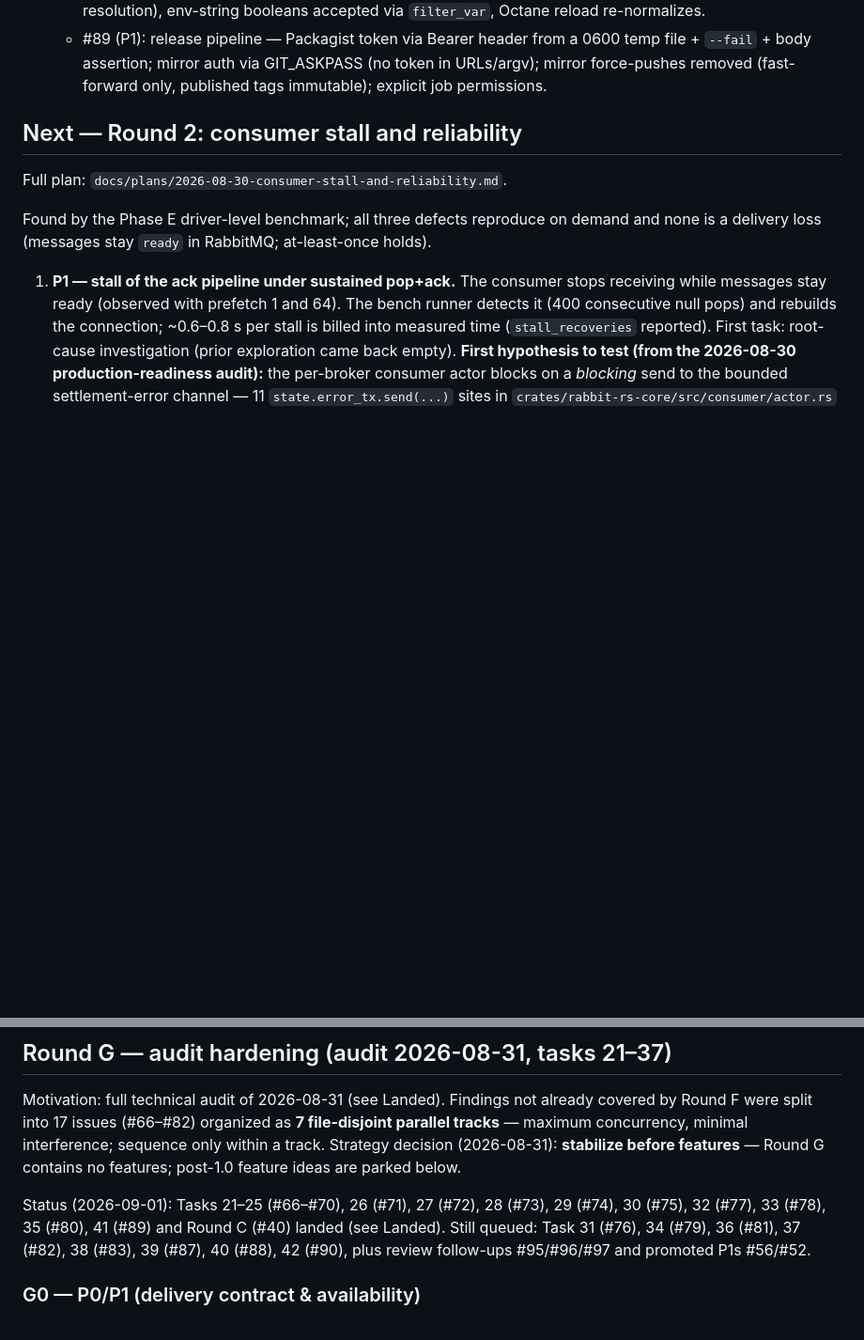
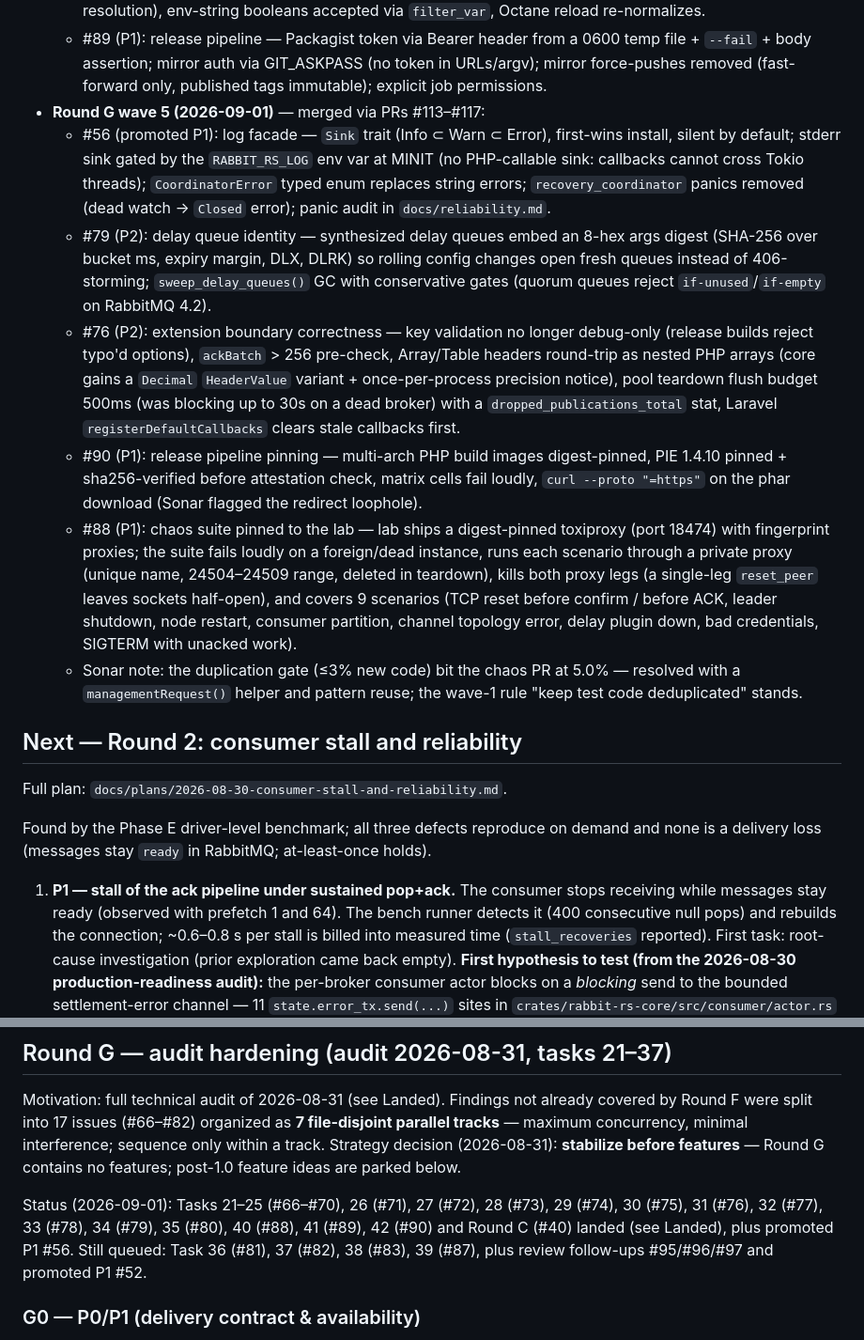
Before and after one commit to Goopil/php-rabbit-rs, a Markdown page: docs/plans/ROADMAP.md, 2 parts joined by grey strips. Shown at 94% size. Drawn GitHub-style; blank space fills up the shorter version.

Commit message:
docs: consolidate roadmap for wave 5 (tasks 31, 34, 40, 42 + P1 #56)

```diff
--- a/docs/plans/ROADMAP.md
+++ b/docs/plans/ROADMAP.md
@@ -91,6 +91,40 @@ with the feature, never in a later docs pass.
     0600 temp file + `--fail` + body assertion; mirror auth via GIT_ASKPASS
     (no token in URLs/argv); mirror force-pushes removed (fast-forward only,
     published tags immutable); explicit job permissions.
+- **Round G wave 5 (2026-09-01)** — merged via PRs #113–#117:
+  - #56 (promoted P1): log facade — `Sink` trait (Info ⊂ Warn ⊂ Error),
+    first-wins install, silent by default; stderr sink gated by the
+    `RABBIT_RS_LOG` env var at MINIT (no PHP-callable sink: callbacks cannot
+    cross Tokio threads); `CoordinatorError` typed enum replaces string
+    errors; `recovery_coordinator` panics removed (dead watch → `Closed`
+    error); panic audit in `docs/reliability.md`.
+  - #79 (P2): delay queue identity — synthesized delay queues embed an
+    8-hex args digest (SHA-256 over bucket ms, expiry margin, DLX, DLRK) so
+    rolling config changes open fresh queues instead of 406-storming;
+    `sweep_delay_queues()` GC with conservative gates (quorum queues reject
+    `if-unused`/`if-empty` on RabbitMQ 4.2).
+  - #76 (P2): extension boundary correctness — key validation no longer
+    debug-only (release builds reject typo'd options), `ackBatch` > 256
+    pre-check, Array/Table headers round-trip as nested PHP arrays (core
+    gains a `Decimal` `HeaderValue` variant + once-per-process precision
+    notice), pool teardown flush budget 500ms (was blocking up to 30s on a
+    dead broker) with a `dropped_publications_total` stat, Laravel
+    `registerDefaultCallbacks` clears stale callbacks first.
+  - #90 (P1): release pipeline pinning — multi-arch PHP build images
+    digest-pinned, PIE 1.4.10 pinned + sha256-verified before attestation
+    check, matrix cells fail loudly, `curl --proto "=https"` on the phar
+    download (Sonar flagged the redirect loophole).
+  - #88 (P1): chaos suite pinned to the lab — lab ships a digest-pinned
+    toxiproxy (port 18474) with fingerprint proxies; the suite fails loudly
+    on a foreign/dead instance, runs each scenario through a private proxy
+    (unique name, 24504–24509 range, deleted in teardown), kills both proxy
+    legs (a single-leg `reset_peer` leaves sockets half-open), and covers
+    9 scenarios (TCP reset before confirm / before ACK, leader shutdown,
+    node restart, consumer partition, channel topology error, delay plugin
+    down, bad credentials, SIGTERM with unacked work).
+  - Sonar note: the duplication gate (≤3% new code) bit the chaos PR at
+    5.0% — resolved with a `managementRequest()` helper and pattern reuse;
+    the wave-1 rule "keep test code deduplicated" stands.
 
 ## Next — Round 2: consumer stall and reliability
 
@@ -246,10 +280,10 @@ track. Strategy decision (2026-08-31): **stabilize before features** — Round G
 no features; post-1.0 feature ideas are parked below.
 
 Status (2026-09-01): Tasks 21–25 (#66–#70), 26 (#71), 27 (#72), 28 (#73),
-29 (#74), 30 (#75), 32 (#77), 33 (#78), 35 (#80), 41 (#89) and Round C (#40)
-landed (see Landed). Still queued: Task 31 (#76), 34 (#79), 36 (#81), 37 (#82),
-38 (#83), 39 (#87), 40 (#88), 42 (#90), plus review follow-ups #95/#96/#97 and
-promoted P1s #56/#52.
+29 (#74), 30 (#75), 31 (#76), 32 (#77), 33 (#78), 34 (#79), 35 (#80),
+40 (#88), 41 (#89), 42 (#90) and Round C (#40) landed (see Landed), plus
+promoted P1 #56. Still queued: Task 36 (#81), 37 (#82), 38 (#83), 39 (#87),
+plus review follow-ups #95/#96/#97 and promoted P1 #52.
 
 ### G0 — P0/P1 (delivery contract & availability)
 
```
